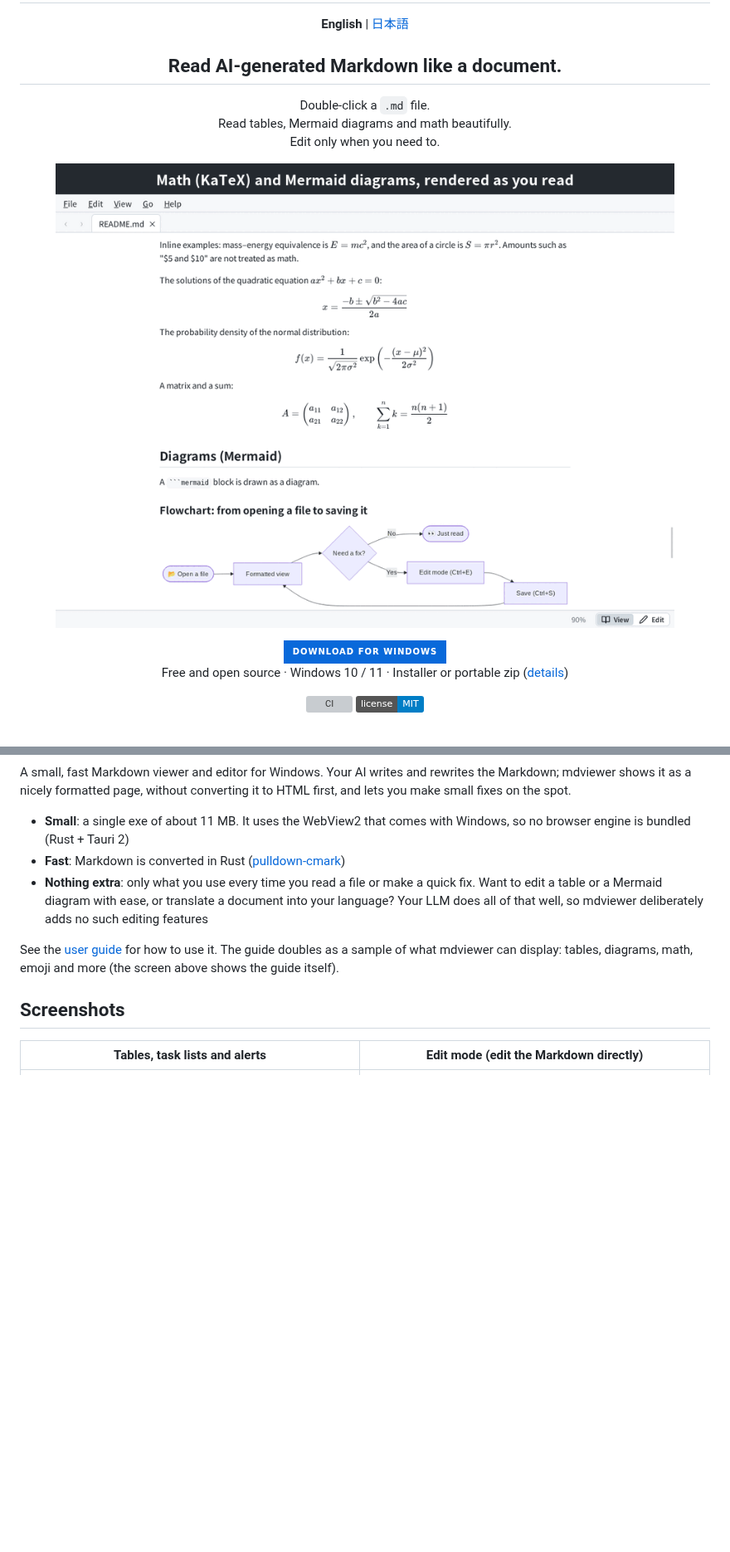
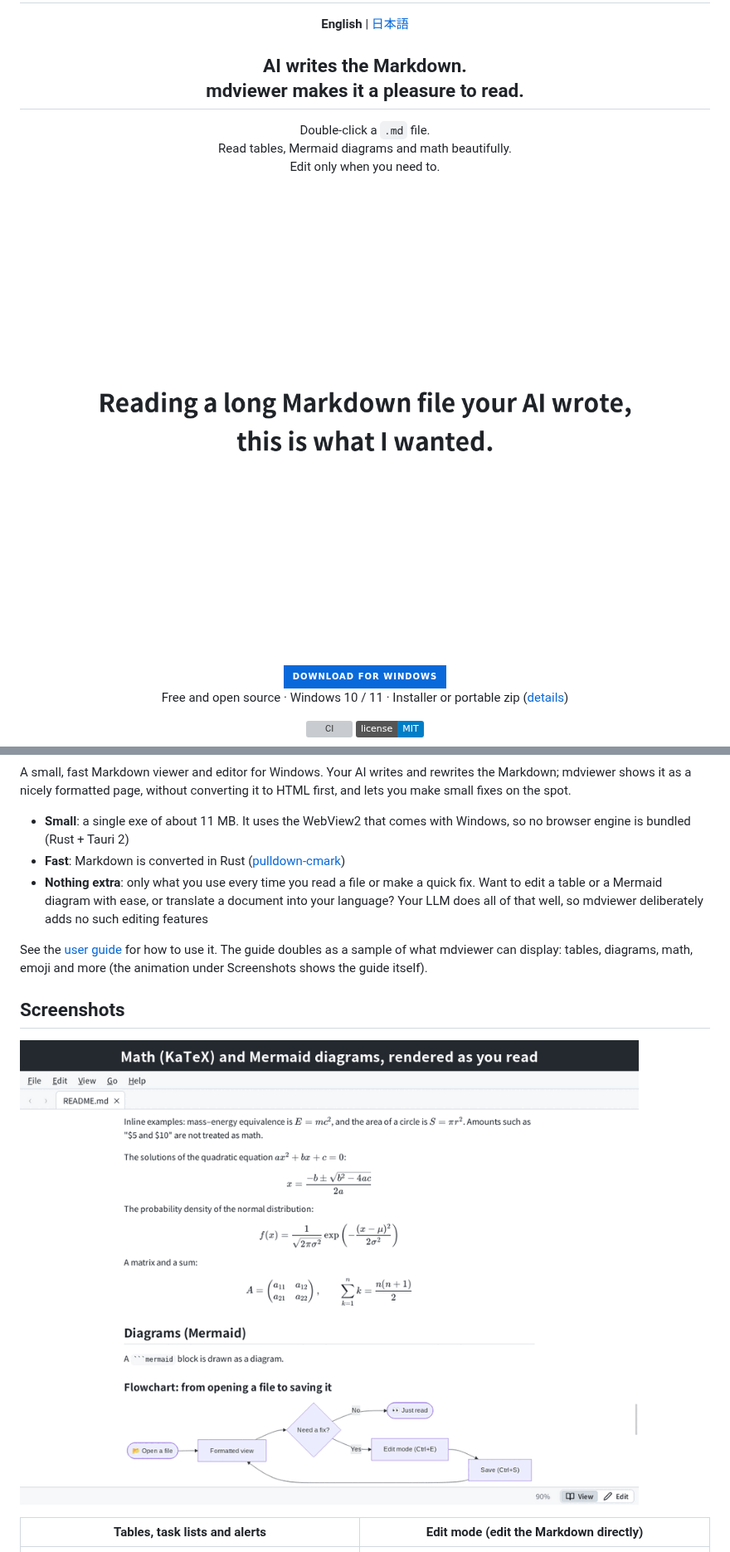
Before and after one commit to muraken720/mdviewer, a Markdown page: README.md, 2 parts joined by grey strips. Shown at 83% size. Drawn GitHub-style; pictures changed too: docs/images/hero-demo.gif (added); badges without logos; blank space fills up the shorter version; grey boxes are pictures that could not be loaded.

```diff
--- a/README.md
+++ b/README.md
@@ -2,7 +2,7 @@
 
 <p align="center"><strong>English</strong> | <a href="README.ja.md">日本語</a></p>
 
-<h2 align="center">Read AI-generated Markdown like a document.</h2>
+<h2 align="center">AI writes the Markdown.<br>mdviewer makes it a pleasure to read.</h2>
 
 <p align="center">
 Double-click a <code>.md</code> file.<br>
@@ -10,7 +10,7 @@ Read tables, Mermaid diagrams and math beautifully.<br>
 Edit only when you need to.
 </p>
 
-<p align="center"><img src="docs/images/demo.gif" alt="mdviewer: math and diagrams, tables, edit mode, dark theme and find, the View menu"></p>
+<p align="center"><img src="docs/images/hero-demo.gif" alt="mdviewer: open a long report, click a heading in the table of contents, jump there, press Ctrl+E to fix a line in place, and press Ctrl+E again to see it formatted"></p>
 
 <p align="center">
 <a href="https://github.com/muraken720/mdviewer/releases/latest"><img src="https://img.shields.io/badge/Download_for_Windows-0969da?style=for-the-badge" alt="Download for Windows"></a><br>
@@ -31,9 +31,11 @@ Your AI writes and rewrites the Markdown; mdviewer shows it as a nicely formatte
 - **Fast**: Markdown is converted in Rust ([pulldown-cmark](https://github.com/pulldown-cmark/pulldown-cmark))
 - **Nothing extra**: only what you use every time you read a file or make a quick fix. Want to edit a table or a Mermaid diagram with ease, or translate a document into your language? Your LLM does all of that well, so mdviewer deliberately adds no such editing features
 
-See the [user guide](docs/manual/README.md) for how to use it. The guide doubles as a sample of what mdviewer can display: tables, diagrams, math, emoji and more (the screen above shows the guide itself).
+See the [user guide](docs/manual/README.md) for how to use it. The guide doubles as a sample of what mdviewer can display: tables, diagrams, math, emoji and more (the animation under Screenshots shows the guide itself).
 
 ## Screenshots
+
+![mdviewer: math and diagrams, tables, edit mode, dark theme and find, the View menu](docs/images/demo.gif)
 
 | Tables, task lists and alerts | Edit mode (edit the Markdown directly) |
 |:---:|:---:|
```
Also changed, not shown: README.ja.md (+4 -2 lines), docs/images/ja/hero-demo.gif (added).
